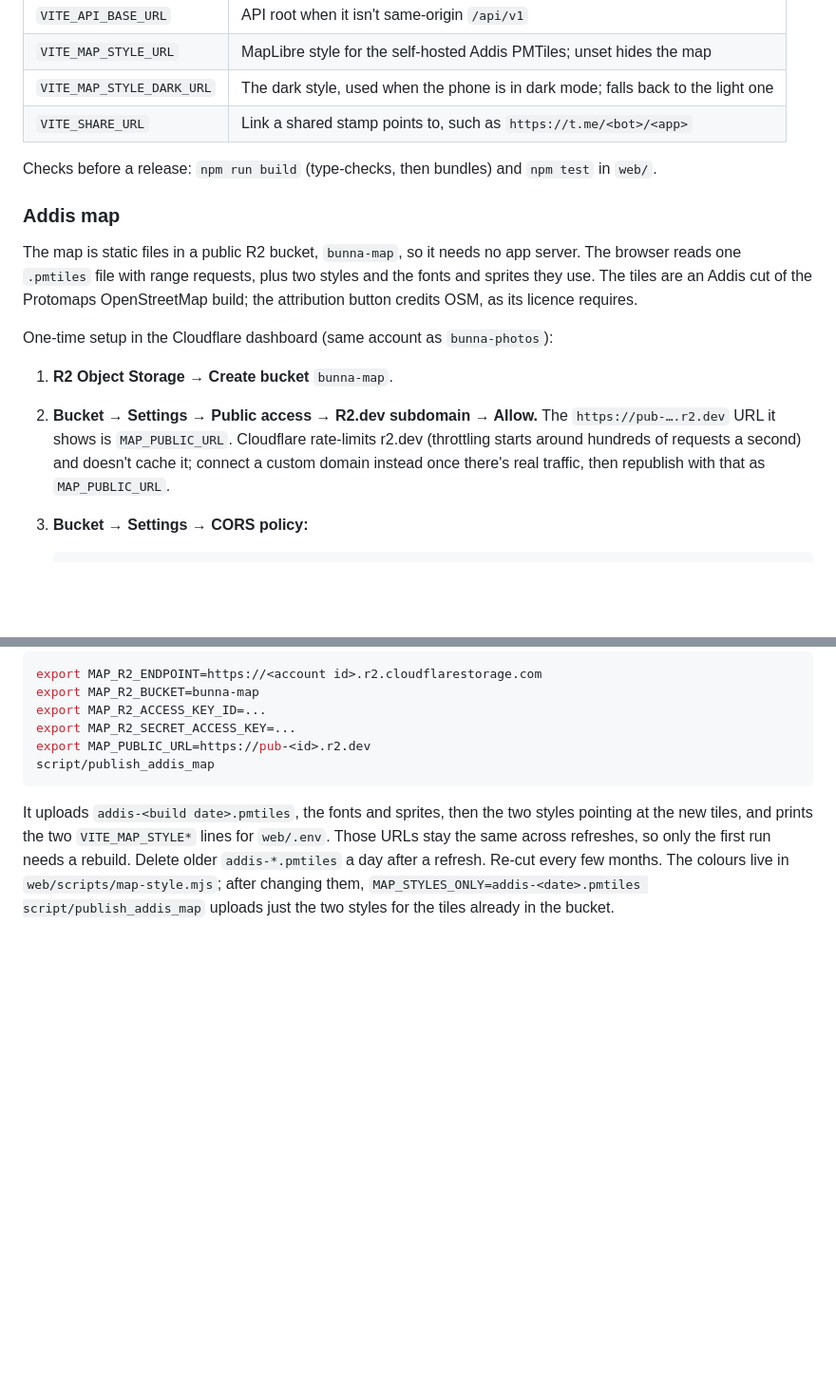
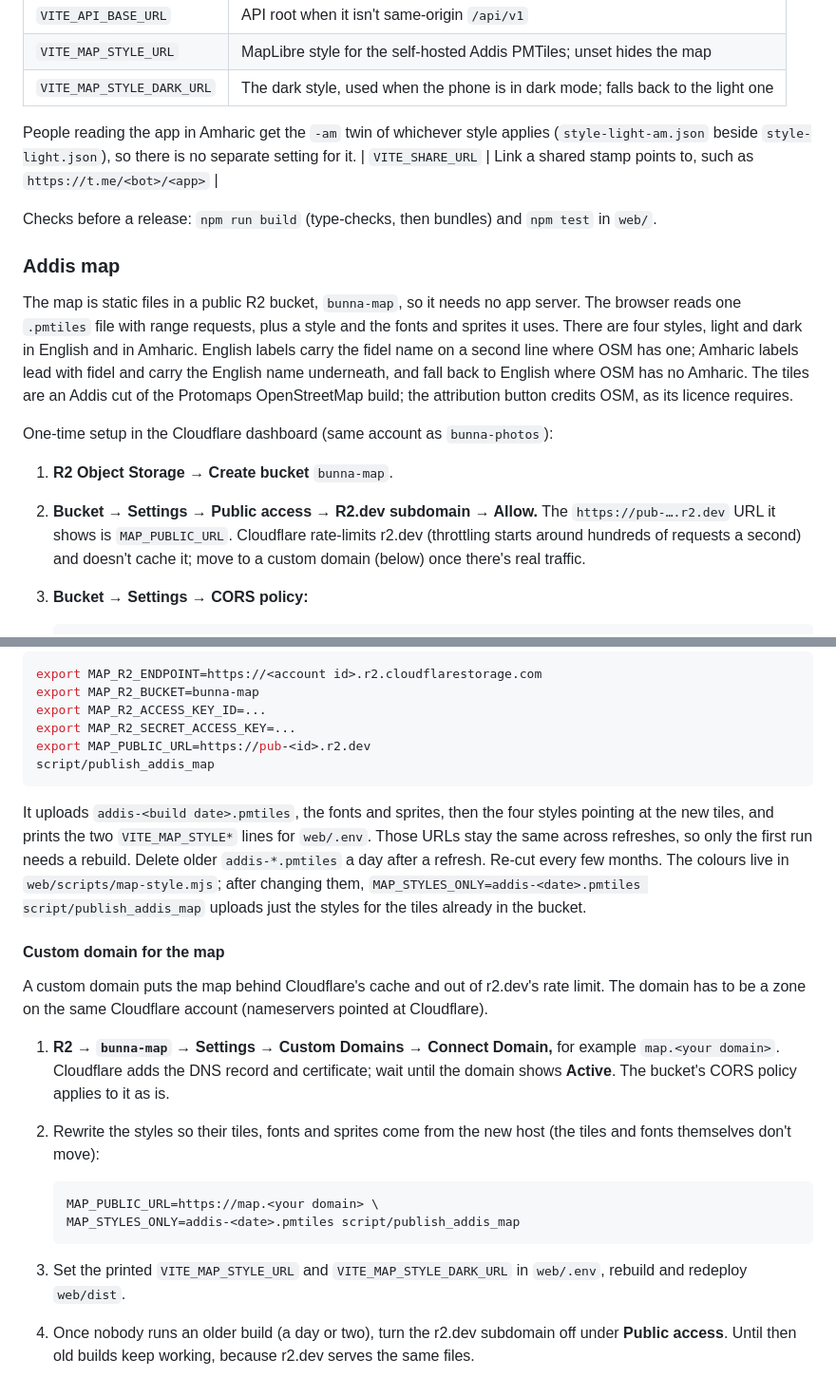
Before and after one commit to Asrat77/bunna-passport, a Markdown page: docs/OPERATIONS.md, 2 parts joined by grey strips. Shown at 95% size. Rendered like a GitHub page; blank space fills up the shorter version.

Commit message:
Document Amharic map styles and moving the map to a custom domain
Claude-Session: https://claude.ai/code/session_012F2rB4k3XrVUtotzAfTqGz

````diff
--- a/docs/OPERATIONS.md
+++ b/docs/OPERATIONS.md
@@ -330,6 +330,10 @@ Build-time settings (`web/.env.example`):
 | `VITE_API_BASE_URL` | API root when it isn't same-origin `/api/v1` |
 | `VITE_MAP_STYLE_URL` | MapLibre style for the self-hosted Addis PMTiles; unset hides the map |
 | `VITE_MAP_STYLE_DARK_URL` | The dark style, used when the phone is in dark mode; falls back to the light one |
+
+People reading the app in Amharic get the `-am` twin of whichever style
+applies (`style-light-am.json` beside `style-light.json`), so there is no
+separate setting for it.
 | `VITE_SHARE_URL` | Link a shared stamp points to, such as `https://t.me/<bot>/<app>` |
 
 Checks before a release: `npm run build` (type-checks, then bundles) and
@@ -339,7 +343,10 @@ Checks before a release: `npm run build` (type-checks, then bundles) and
 
 The map is static files in a public R2 bucket, `bunna-map`, so it needs no
 app server. The browser reads one `.pmtiles` file with range requests, plus
-two styles and the fonts and sprites they use. The tiles are an Addis cut of
+a style and the fonts and sprites it uses. There are four styles, light and
+dark in English and in Amharic. English labels carry the fidel name on a
+second line where OSM has one; Amharic labels lead with fidel and carry the
+English name underneath, and fall back to English where OSM has no Amharic. The tiles are an Addis cut of
 the Protomaps OpenStreetMap build; the attribution button credits OSM, as its
 licence requires.
 
@@ -349,8 +356,8 @@ One-time setup in the Cloudflare dashboard (same account as `bunna-photos`):
 2. **Bucket → Settings → Public access → R2.dev subdomain → Allow.** The
    `https://pub-….r2.dev` URL it shows is `MAP_PUBLIC_URL`. Cloudflare
    rate-limits r2.dev (throttling starts around hundreds of requests a second)
-   and doesn't cache it; connect a custom domain instead once there's real
-   traffic, then republish with that as `MAP_PUBLIC_URL`.
+   and doesn't cache it; move to a custom domain (below) once there's real
+   traffic.
 3. **Bucket → Settings → CORS policy:**
 
    ```json
@@ -372,10 +379,34 @@ export MAP_PUBLIC_URL=https://pub-<id>.r2.dev
 script/publish_addis_map
 ```
 
-It uploads `addis-<build date>.pmtiles`, the fonts and sprites, then the two
+It uploads `addis-<build date>.pmtiles`, the fonts and sprites, then the four
 styles pointing at the new tiles, and prints the two `VITE_MAP_STYLE*` lines
 for `web/.env`. Those URLs stay the same across refreshes, so only the first
 run needs a rebuild. Delete older `addis-*.pmtiles` a day after a refresh.
 Re-cut every few months. The colours live in `web/scripts/map-style.mjs`;
 after changing them, `MAP_STYLES_ONLY=addis-<date>.pmtiles script/publish_addis_map`
-uploads just the two styles for the tiles already in the bucket.
+uploads just the styles for the tiles already in the bucket.
+
+#### Custom domain for the map
+
+A custom domain puts the map behind Cloudflare's cache and out of r2.dev's
+rate limit. The domain has to be a zone on the same Cloudflare account
+(nameservers pointed at Cloudflare).
+
+1. **R2 → `bunna-map` → Settings → Custom Domains → Connect Domain,** for
+   example `map.<your domain>`. Cloudflare adds the DNS record and
+   certificate; wait until the domain shows **Active**. The bucket's CORS
+   policy applies to it as is.
+2. Rewrite the styles so their tiles, fonts and sprites come from the new
+   host (the tiles and fonts themselves don't move):
+
+   ```sh
+   MAP_PUBLIC_URL=https://map.<your domain> \
+   MAP_STYLES_ONLY=addis-<date>.pmtiles script/publish_addis_map
+   ```
+
+3. Set the printed `VITE_MAP_STYLE_URL` and `VITE_MAP_STYLE_DARK_URL` in
+   `web/.env`, rebuild and redeploy `web/dist`.
+4. Once nobody runs an older build (a day or two), turn the r2.dev subdomain
+   off under **Public access**. Until then old builds keep working, because
+   r2.dev serves the same files.
````
